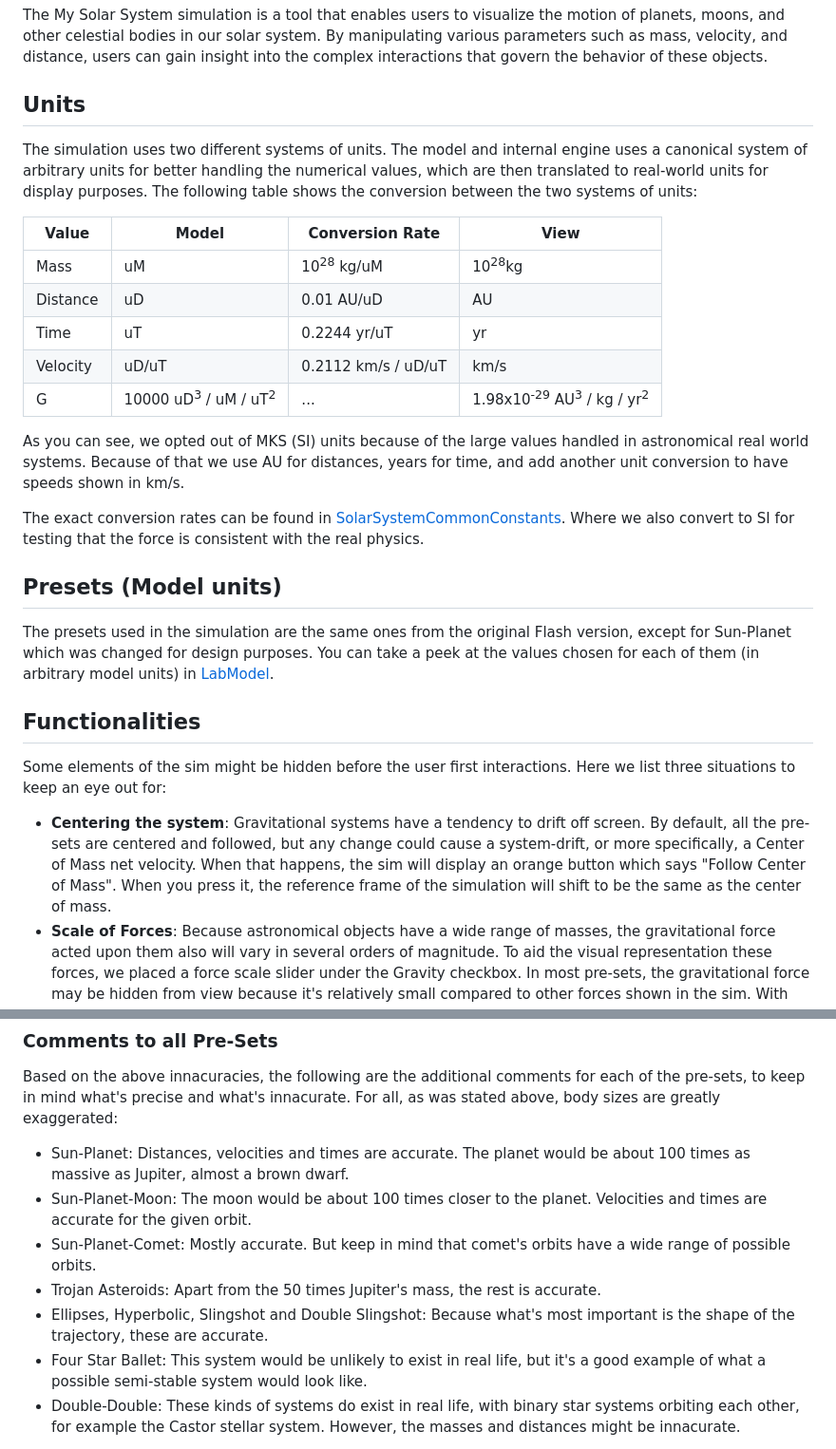
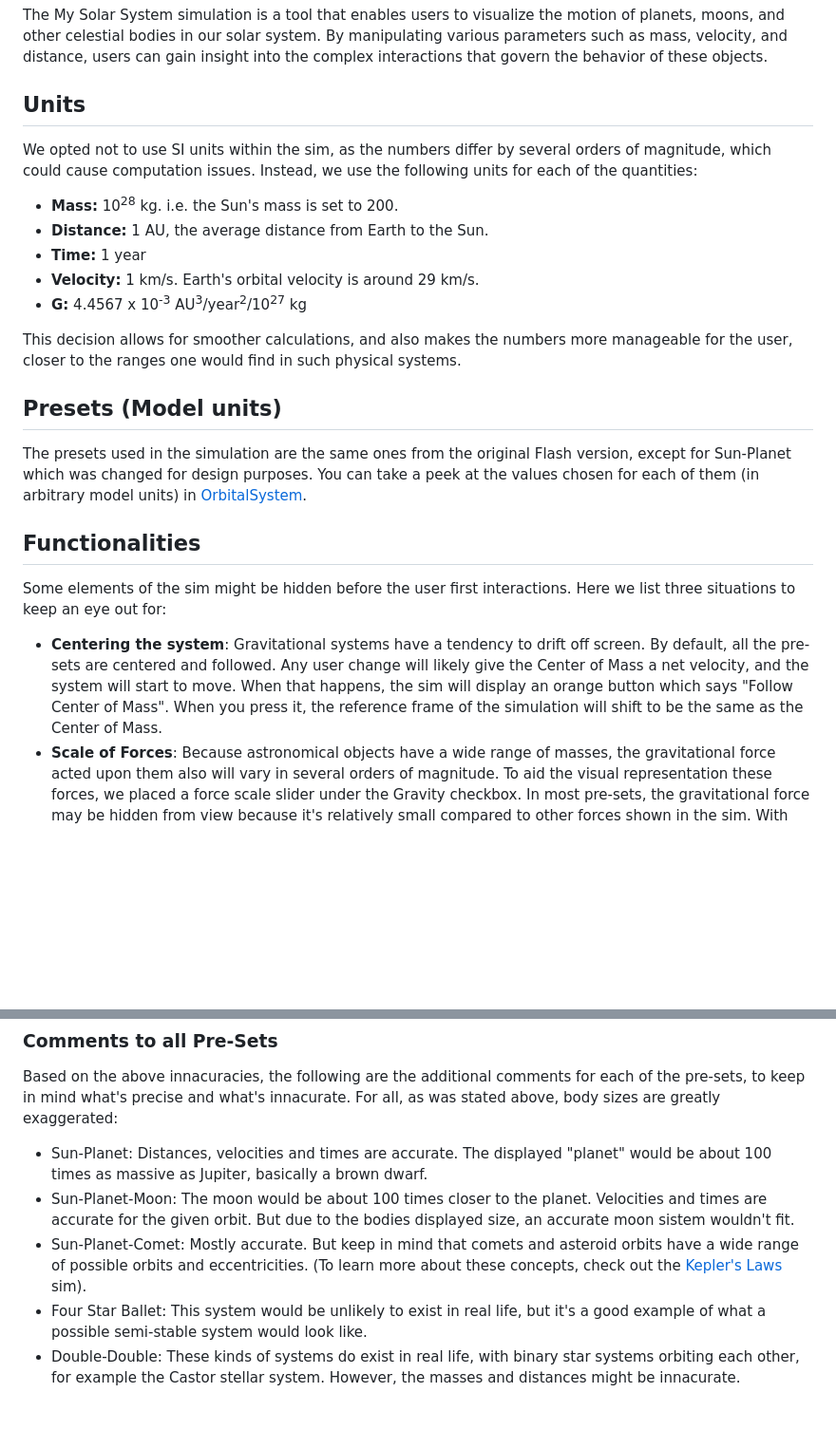
Before and after one commit to phetsims/my-solar-system, a Markdown page: doc/model.md, 2 parts joined by grey strips. Shown at 95% size. Drawn GitHub-style; blank space fills up the shorter version.

Commit message:
Changes to model.md and implementation-notes.md, see https://github.com/phetsims/my-solar-system/issues/246

```diff
--- a/doc/model.md
+++ b/doc/model.md
@@ -11,30 +11,19 @@ celestial bodies in our solar system. By manipulating various parameters such as
 gain insight into the complex interactions that govern the behavior of these objects.
 
 ## Units
+We opted not to use SI units within the sim, as the numbers differ by several orders of magnitude, which could cause computation issues. Instead, we use the following units for each of the quantities:
+- **Mass:** 10<sup>28</sup> kg. i.e. the Sun's mass is set to 200.
+- **Distance:** 1 AU, the average distance from Earth to the Sun.
+- **Time:** 1 year
+- **Velocity:** 1 km/s. Earth's orbital velocity is around 29 km/s.
+- **G:** 4.4567 x 10<sup>-3</sup> AU<sup>3</sup>/year<sup>2</sup>/10<sup>27</sup> kg
 
-The simulation uses two different systems of units. The model and internal engine uses a canonical system of arbitrary
-units for better handling the numerical values, which are then translated to real-world units for display purposes. The
-following table shows the conversion between the two systems of units:
-
-| Value | Model                                      | Conversion Rate       | View                                                       |
-|-------|--------------------------------------------|-----------------------|------------------------------------------------------------|
-| Mass  | uM                                         | 10<sup>28</sup> kg/uM | 10<sup>28</sup>kg                                          |
-| Distance | uD                                         | 0.01 AU/uD            | AU                                                         |
-| Time  | uT                                         | 0.2244 yr/uT          | yr                                                         |
-| Velocity  | uD/uT                                      | 0.2112 km/s / uD/uT   | km/s                                                       |
-| G     | 10000 uD<sup>3</sup> / uM / uT<sup>2</sup> | ...                   | 1.98x10<sup>-29</sup> AU<sup>3</sup> / kg / yr<sup>2</sup> |
-
-As you can see, we opted out of MKS (SI) units because of the large values handled in astronomical real world systems.
-Because of that we use AU for distances, years for time, and add another unit conversion to have speeds shown in km/s.
-
-The exact conversion rates can be found
-in [SolarSystemCommonConstants](https://github.com/phetsims/solar-system-common/blob/670cc9ea98513bf05573646623904c86e524f908/js/SolarSystemCommonConstants.ts#L13-L20).
-Where we also convert to SI for testing that the force is consistent with the real physics.
+This decision allows for smoother calculations, and also makes the numbers more manageable for the user, closer to the ranges one would find in such physical systems.
 
 ## Presets (Model units)
 
 The presets used in the simulation are the same ones from the original Flash version, except for Sun-Planet which was
-changed for design purposes. You can take a peek at the values chosen for each of them (in arbitrary model units) in [LabModel](https://github.com/phetsims/my-solar-system/blob/df3444bce5fb14dae7ce5ec882ce5ddd353531a0/js/lab/model/LabModel.ts#L91).
+changed for design purposes. You can take a peek at the values chosen for each of them (in arbitrary model units) in [OrbitalSystem](https://github.com/phetsims/my-solar-system/blob/2b0034a9f61f21ad866d43fa3ae1bb7be043d399/js/lab/model/OrbitalSystem.ts).
 
 ## Functionalities
 
@@ -42,9 +31,9 @@ Some elements of the sim might be hidden before the user first interactions. Her
 eye out for:
 
 - **Centering the system**: Gravitational systems have a tendency to drift off screen. By default, all the pre-sets are
-  centered and followed, but any change could cause a system-drift, or more specifically, a Center of Mass net velocity.
+  centered and followed. Any user change will likely give the Center of Mass a net velocity, and the system will start to move.
   When that happens, the sim will display an orange button which says "Follow Center of Mass". When you press it, the
-  reference frame of the simulation will shift to be the same as the center of mass.
+  reference frame of the simulation will shift to be the same as the Center of Mass.
 - **Scale of Forces**: Because astronomical objects have a wide range of masses, the gravitational force acted upon them
   also will vary in several orders of magnitude. To aid the visual representation these forces, we placed a force scale
   slider under the Gravity checkbox. In most pre-sets, the gravitational force may be hidden from view because it's
@@ -89,14 +78,11 @@ an additional minimum radius.
 Based on the above innacuracies, the following are the additional comments for each of the pre-sets, to keep in mind
 what's precise and what's innacurate. For all, as was stated above, body sizes are greatly exaggerated:
 
-- Sun-Planet: Distances, velocities and times are accurate. The planet would be about 100 times as massive as Jupiter,
-  almost a brown dwarf.
+- Sun-Planet: Distances, velocities and times are accurate. The displayed "planet" would be about 100 times as massive as Jupiter,
+  basically a brown dwarf.
 - Sun-Planet-Moon: The moon would be about 100 times closer to the planet. Velocities and times are accurate for the
-  given orbit.
-- Sun-Planet-Comet: Mostly accurate. But keep in mind that comet's orbits have a wide range of possible orbits.
-- Trojan Asteroids: Apart from the 50 times Jupiter's mass, the rest is accurate.
-- Ellipses, Hyperbolic, Slingshot and Double Slingshot: Because what's most important is the shape of the trajectory,
-  these are accurate.
+  given orbit. But due to the bodies displayed size, an accurate moon sistem wouldn't fit.
+- Sun-Planet-Comet: Mostly accurate. But keep in mind that comets and asteroid orbits have a wide range of possible orbits and eccentricities. (To learn more about these concepts, check out the [Kepler's Laws](https://phet.colorado.edu/en/simulation/keplers-laws) sim).
 - Four Star Ballet: This system would be unlikely to exist in real life, but it's a good example of what a possible
   semi-stable system would look like.
 - Double-Double: These kinds of systems do exist in real life, with binary star systems orbiting each other, for example
```
Also changed, not shown: doc/implementation-notes.md (+9 -32 lines).
